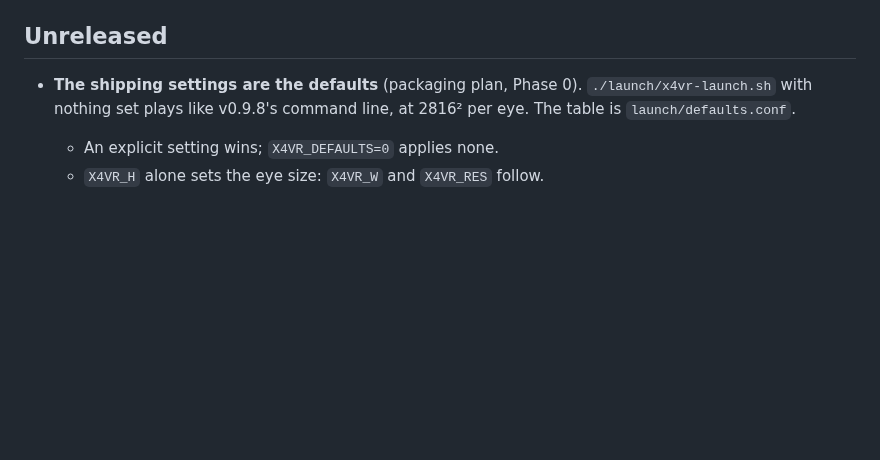
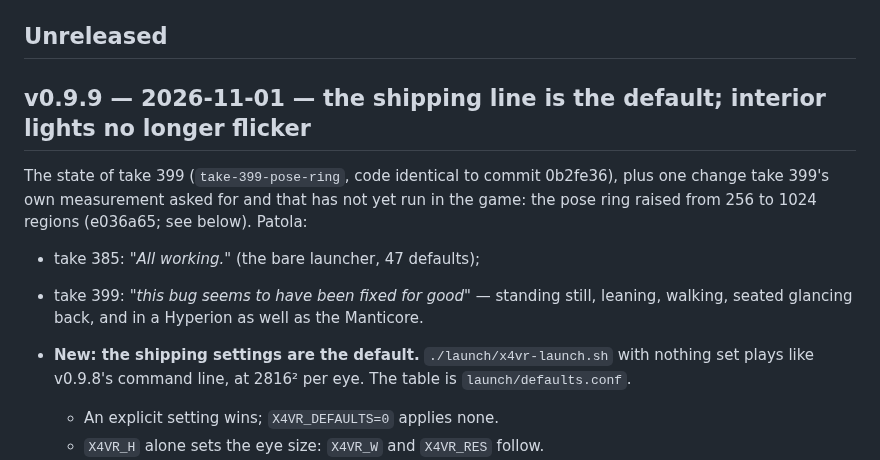
Before and after one commit to Patola/X4VRMOD, a Markdown page: docs/releases.md, the part around one of its changes. Drawn GitHub-style; blank space fills up the shorter version.

```diff
--- a/docs/releases.md
+++ b/docs/releases.md
@@ -22,7 +22,18 @@ on the remote beside their `take-NNN-name` twins.
 
 ## Unreleased
 
-* **The shipping settings are the defaults** (packaging plan, Phase 0).
+## v0.9.9 — 2026-11-01 — the shipping line is the default; interior lights no longer flicker
+
+The state of take 399 (`take-399-pose-ring`, code identical to commit
+0b2fe36), plus one change take 399's own measurement asked for and that has
+not yet run in the game: the pose ring raised from 256 to 1024 regions
+(e036a65; see below). Patola:
+* take 385: *"All working."* (the bare launcher, 47 defaults);
+* take 399: *"this bug seems to have been fixed for good"* — standing still,
+  leaning, walking, seated glancing back, and in a Hyperion as well as the
+  Manticore.
+
+* **New: the shipping settings are the default.**
   `./launch/x4vr-launch.sh` with nothing set plays like v0.9.8's command
   line, at 2816² per eye. The table is `launch/defaults.conf`.
   * An explicit setting wins; `X4VR_DEFAULTS=0` applies none.
```
Also changed, not shown: other parts of docs/releases.md (+57 -23 lines), README.md (+4 -1 lines), docs/known-good-runs.md (+15 -2 lines).
